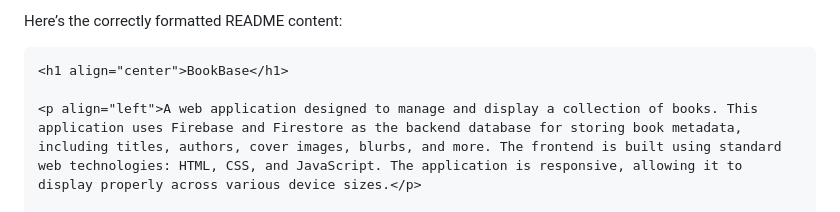
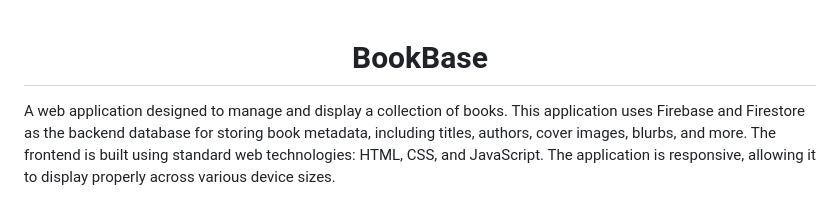
Before and after one commit to sonothamin/BookBase, a Markdown page: README.md, the part around one of its changes. Drawn GitHub-style.

````diff
--- a/README.md
+++ b/README.md
@@ -1,6 +1,3 @@
-Here’s the correctly formatted README content:
-
-```markdown
 <h1 align="center">BookBase</h1>
 
 <p align="left">A web application designed to manage and display a collection of books. This application uses Firebase and Firestore as the backend database for storing book metadata, including titles, authors, cover images, blurbs, and more. The frontend is built using standard web technologies: HTML, CSS, and JavaScript. The application is responsive, allowing it to display properly across various device sizes.</p>
````
Also changed, not shown: other parts of README.md (+0 -1 lines).
